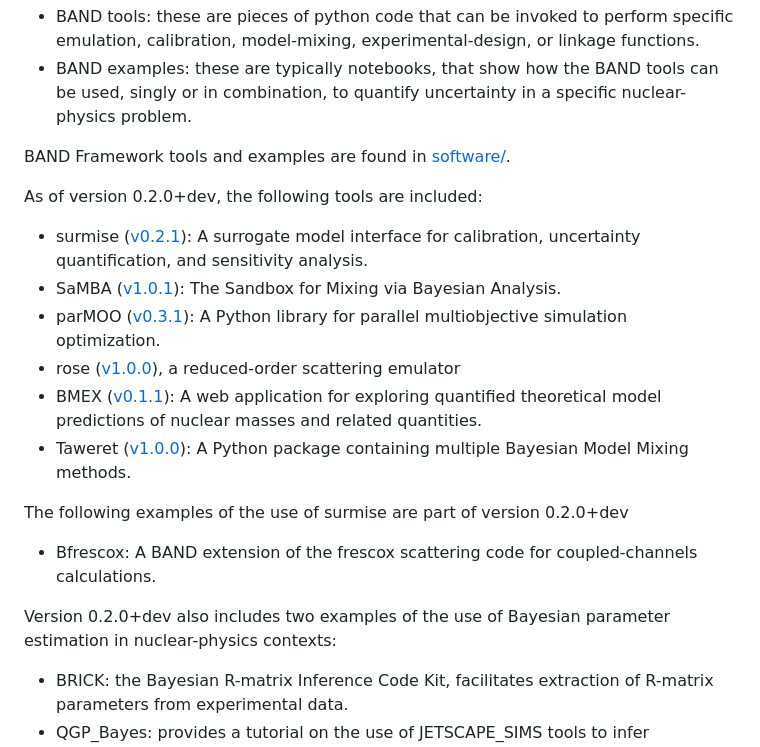
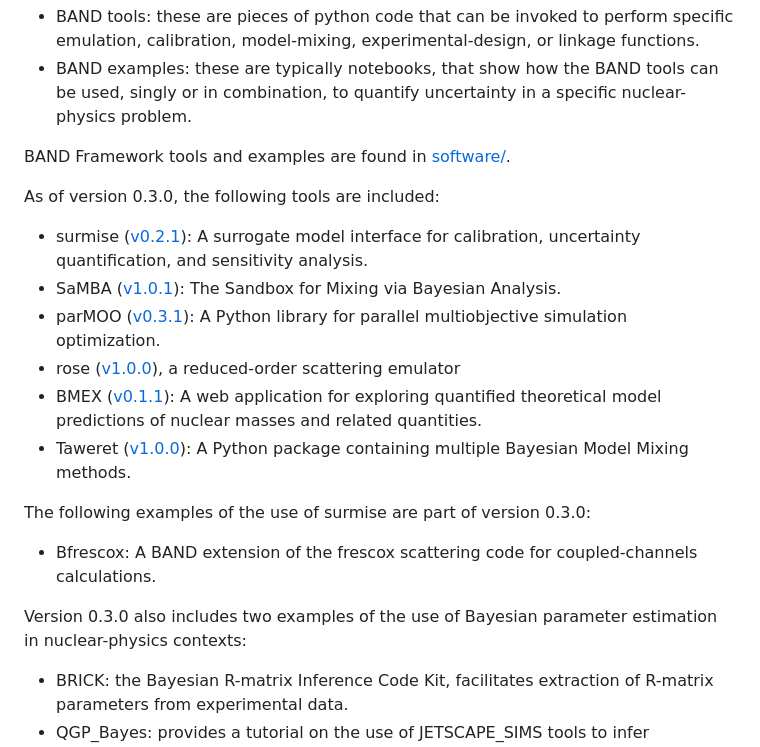
Before and after one commit to bandframework/bandframework, a Markdown page: README.md, the part around the change. GitHub-like rendering.

Commit message:
Version counter updated

```diff
--- a/README.md
+++ b/README.md
@@ -35,7 +35,7 @@ BAND Framework elements are of two main types:
 
 BAND Framework tools and examples are found in [software/](/software/).
 
-As of version 0.2.0+dev, the following tools are included:
+As of version 0.3.0, the following tools are included:
 
 - surmise ([v0.2.1](https://github.com/bandframework/surmise/releases/tag/v0.2.1 )): A surrogate model interface for calibration, uncertainty quantification, and sensitivity analysis.
 - SaMBA ([v1.0.1](https://github.com/asemposki/SAMBA/releases/tag/v1.0.1 )): The Sandbox for Mixing via Bayesian Analysis.
@@ -44,11 +44,11 @@ As of version 0.2.0+dev, the following tools are included:
 - BMEX ([v0.1.1](https://github.com/massexplorer/bmex-masses/releases/tag/v0.1.1 )): A web application for exploring quantified theoretical model predictions of nuclear masses and related quantities.
 - Taweret ([v1.0.0](https://github.com/bandframework/Taweret/releases/tag/v1.0.0 )): A Python package containing multiple Bayesian Model Mixing methods.
 
-The following examples of the use of surmise are part of version 0.2.0+dev
+The following examples of the use of surmise are part of version 0.3.0:
 
 - Bfrescox: A BAND extension of the frescox scattering code for coupled-channels calculations.
 
-Version 0.2.0+dev also includes two examples of the use of Bayesian parameter estimation in nuclear-physics contexts:
+Version 0.3.0 also includes two examples of the use of Bayesian parameter estimation in nuclear-physics contexts:
 
 - BRICK: the Bayesian R-matrix Inference Code Kit, facilitates extraction of R-matrix parameters from experimental data.
 - QGP_Bayes: provides a tutorial on the use of JETSCAPE_SIMS tools to infer parameters of the QGP.
```
